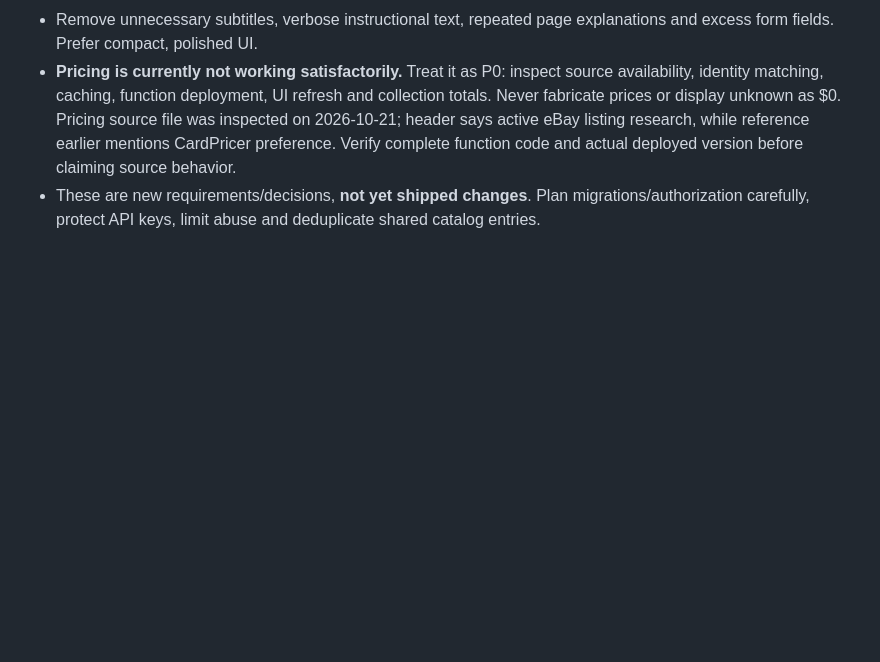
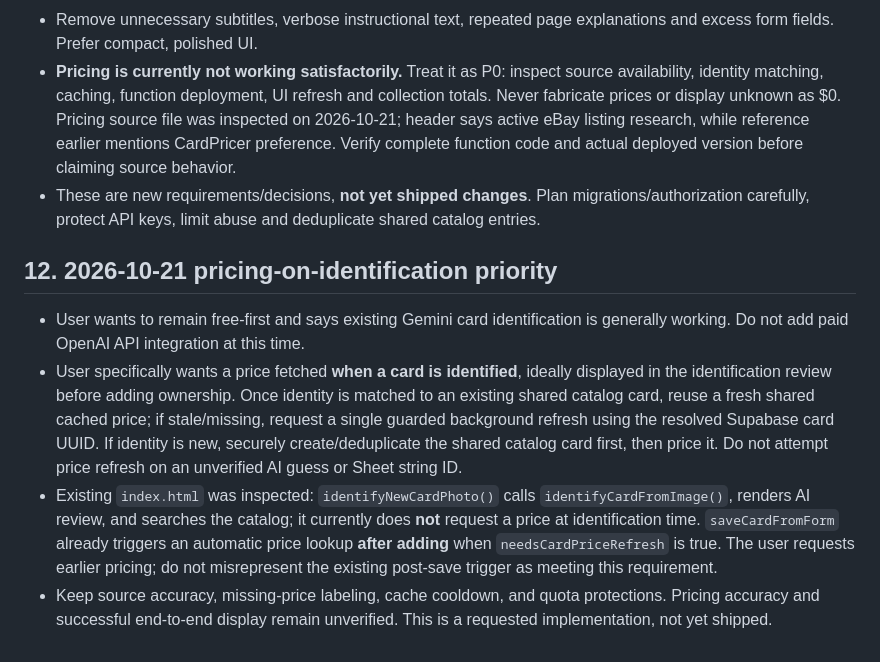
Before and after one commit to brycecb0704/Sport-card-database, a Markdown page: PROJECT_REFERENCE.md, the part around the change. Drawn GitHub-style; blank space fills up the shorter version.

Commit message:
Document free-first pricing on identification and current flow gap

```diff
--- a/PROJECT_REFERENCE.md
+++ b/PROJECT_REFERENCE.md
@@ -209,3 +209,10 @@ At chat handoff, produce an updated PDF from the latest version of this referenc
 - Remove unnecessary subtitles, verbose instructional text, repeated page explanations and excess form fields. Prefer compact, polished UI.
 - **Pricing is currently not working satisfactorily.** Treat it as P0: inspect source availability, identity matching, caching, function deployment, UI refresh and collection totals. Never fabricate prices or display unknown as $0. Pricing source file was inspected on 2026-10-21; header says active eBay listing research, while reference earlier mentions CardPricer preference. Verify complete function code and actual deployed version before claiming source behavior.
 - These are new requirements/decisions, **not yet shipped changes**. Plan migrations/authorization carefully, protect API keys, limit abuse and deduplicate shared catalog entries.
+
+## 12. 2026-10-21 pricing-on-identification priority
+
+- User wants to remain free-first and says existing Gemini card identification is generally working. Do not add paid OpenAI API integration at this time.
+- User specifically wants a price fetched **when a card is identified**, ideally displayed in the identification review before adding ownership. Once identity is matched to an existing shared catalog card, reuse a fresh shared cached price; if stale/missing, request a single guarded background refresh using the resolved Supabase card UUID. If identity is new, securely create/deduplicate the shared catalog card first, then price it. Do not attempt price refresh on an unverified AI guess or Sheet string ID.
+- Existing `index.html` was inspected: `identifyNewCardPhoto()` calls `identifyCardFromImage()`, renders AI review, and searches the catalog; it currently does **not** request a price at identification time. `saveCardFromForm` already triggers an automatic price lookup **after adding** when `needsCardPriceRefresh` is true. The user requests earlier pricing; do not misrepresent the existing post-save trigger as meeting this requirement.
+- Keep source accuracy, missing-price labeling, cache cooldown, and quota protections. Pricing accuracy and successful end-to-end display remain unverified. This is a requested implementation, not yet shipped.
```
